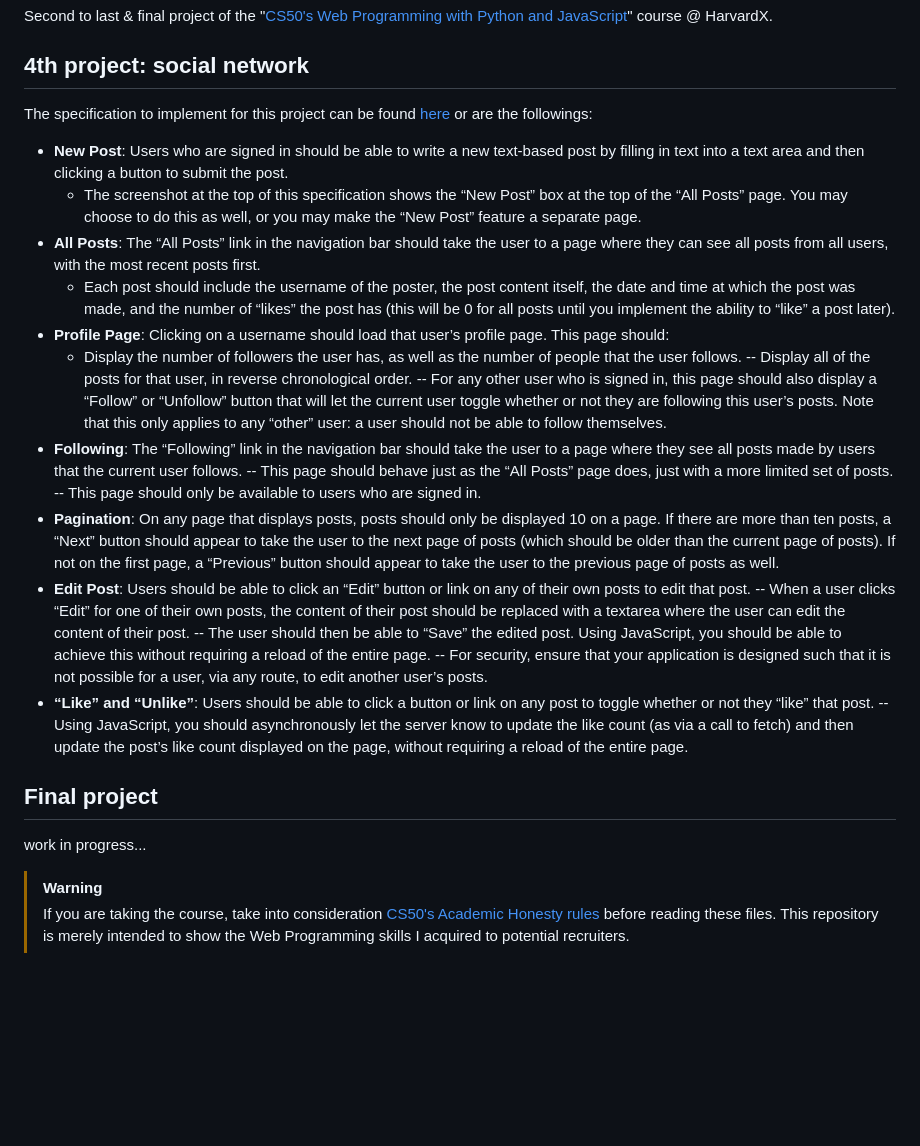
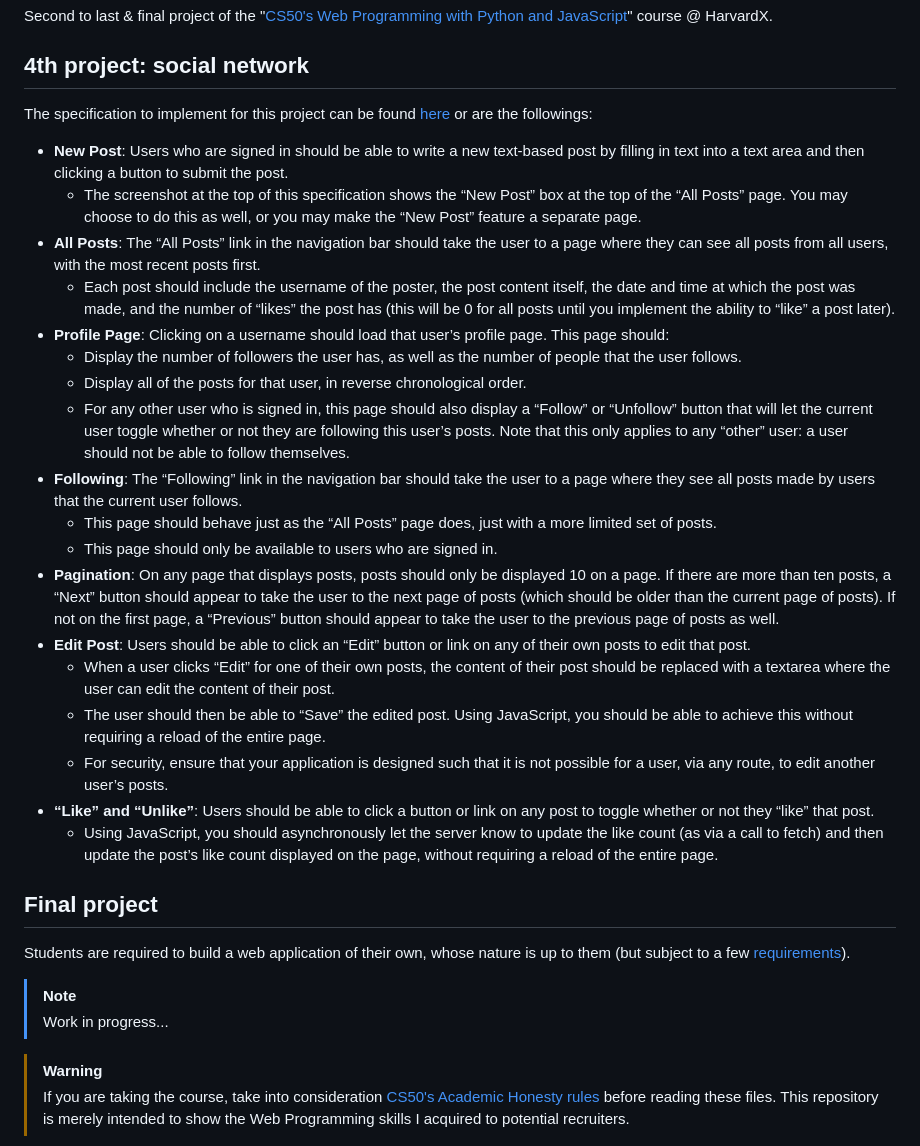
Before and after one commit to saraserafino/CS50-Web-Programming-with-Python-and-JavaScript, a Markdown page: README.md, the part around one of its changes. GitHub-like rendering; blank space fills up the shorter version.

```diff
--- a/README.md
+++ b/README.md
@@ -9,21 +9,23 @@ The specification to implement for this project can be found [here](https://cs50
     - Each post should include the username of the poster, the post content itself, the date and time at which the post was made, and the number of “likes” the post has (this will be 0 for all posts until you implement the ability to “like” a post later).
 - **Profile Page**: Clicking on a username should load that user’s profile page. This page should:
     - Display the number of followers the user has, as well as the number of people that the user follows.
-    -- Display all of the posts for that user, in reverse chronological order.
-    -- For any other user who is signed in, this page should also display a “Follow” or “Unfollow” button that will let the current user toggle whether or not they are following this user’s posts. Note that this only applies to any “other” user: a user should not be able to follow themselves.
+    - Display all of the posts for that user, in reverse chronological order.
+    - For any other user who is signed in, this page should also display a “Follow” or “Unfollow” button that will let the current user toggle whether or not they are following this user’s posts. Note that this only applies to any “other” user: a user should not be able to follow themselves.
 - **Following**: The “Following” link in the navigation bar should take the user to a page where they see all posts made by users that the current user follows.
-    -- This page should behave just as the “All Posts” page does, just with a more limited set of posts.
-    -- This page should only be available to users who are signed in.
+    - This page should behave just as the “All Posts” page does, just with a more limited set of posts.
+    - This page should only be available to users who are signed in.
 - **Pagination**: On any page that displays posts, posts should only be displayed 10 on a page. If there are more than ten posts, a “Next” button should appear to take the user to the next page of posts (which should be older than the current page of posts). If not on the first page, a “Previous” button should appear to take the user to the previous page of posts as well.
 - **Edit Post**: Users should be able to click an “Edit” button or link on any of their own posts to edit that post.
-    -- When a user clicks “Edit” for one of their own posts, the content of their post should be replaced with a textarea where the user can edit the content of their post.
-    -- The user should then be able to “Save” the edited post. Using JavaScript, you should be able to achieve this without requiring a reload of the entire page.
-    -- For security, ensure that your application is designed such that it is not possible for a user, via any route, to edit another user’s posts.
+    - When a user clicks “Edit” for one of their own posts, the content of their post should be replaced with a textarea where the user can edit the content of their post.
+    - The user should then be able to “Save” the edited post. Using JavaScript, you should be able to achieve this without requiring a reload of the entire page.
+    - For security, ensure that your application is designed such that it is not possible for a user, via any route, to edit another user’s posts.
 - **“Like” and “Unlike”**: Users should be able to click a button or link on any post to toggle whether or not they “like” that post.
-    -- Using JavaScript, you should asynchronously let the server know to update the like count (as via a call to fetch) and then update the post’s like count displayed on the page, without requiring a reload of the entire page.
+    - Using JavaScript, you should asynchronously let the server know to update the like count (as via a call to fetch) and then update the post’s like count displayed on the page, without requiring a reload of the entire page.
 
 ## Final project
-work in progress...
+Students are required to build a web application of their own, whose nature is up to them (but subject to a few [requirements](https://cs50.harvard.edu/web/projects/final/capstone/)).
+> [!NOTE]
+> Work in progress...
 
 > [!WARNING]
 > If you are taking the course, take into consideration [CS50's Academic Honesty rules](https://cs50.harvard.edu/web/honesty/#policy) before reading these files. This repository is merely intended to show the Web Programming skills I acquired to potential recruiters.
```
Also changed, not shown: other parts of README.md (+1 -1 lines).
